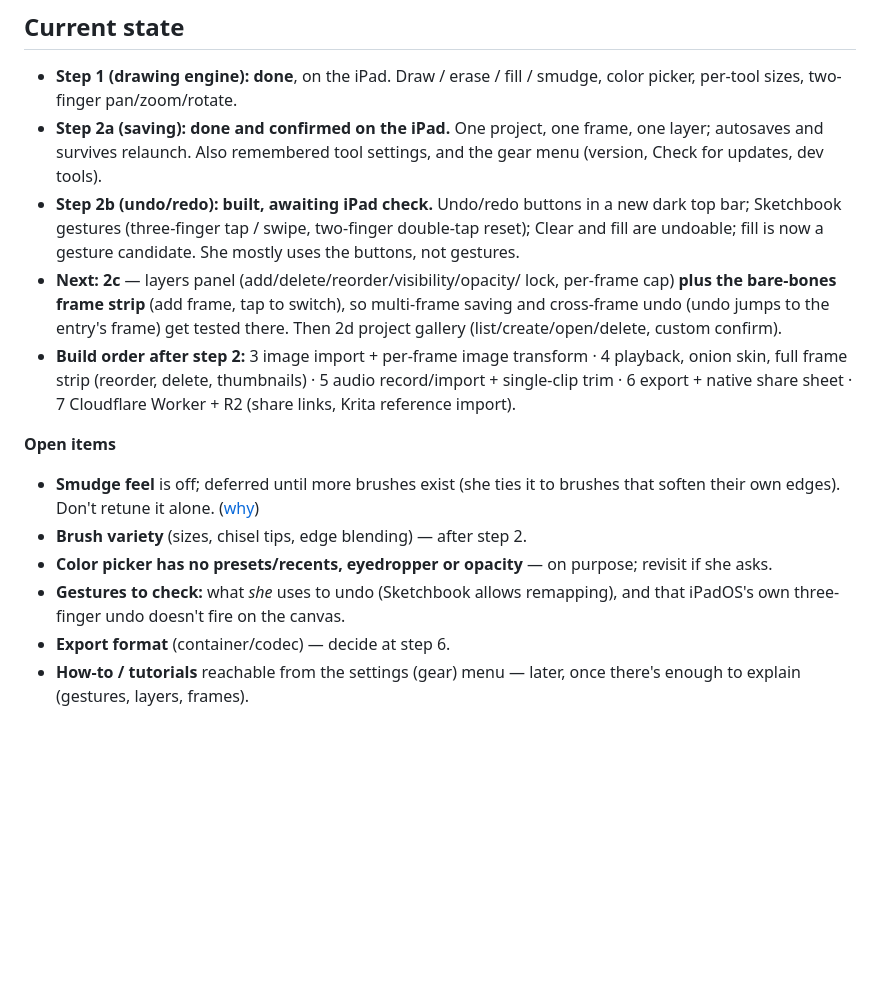
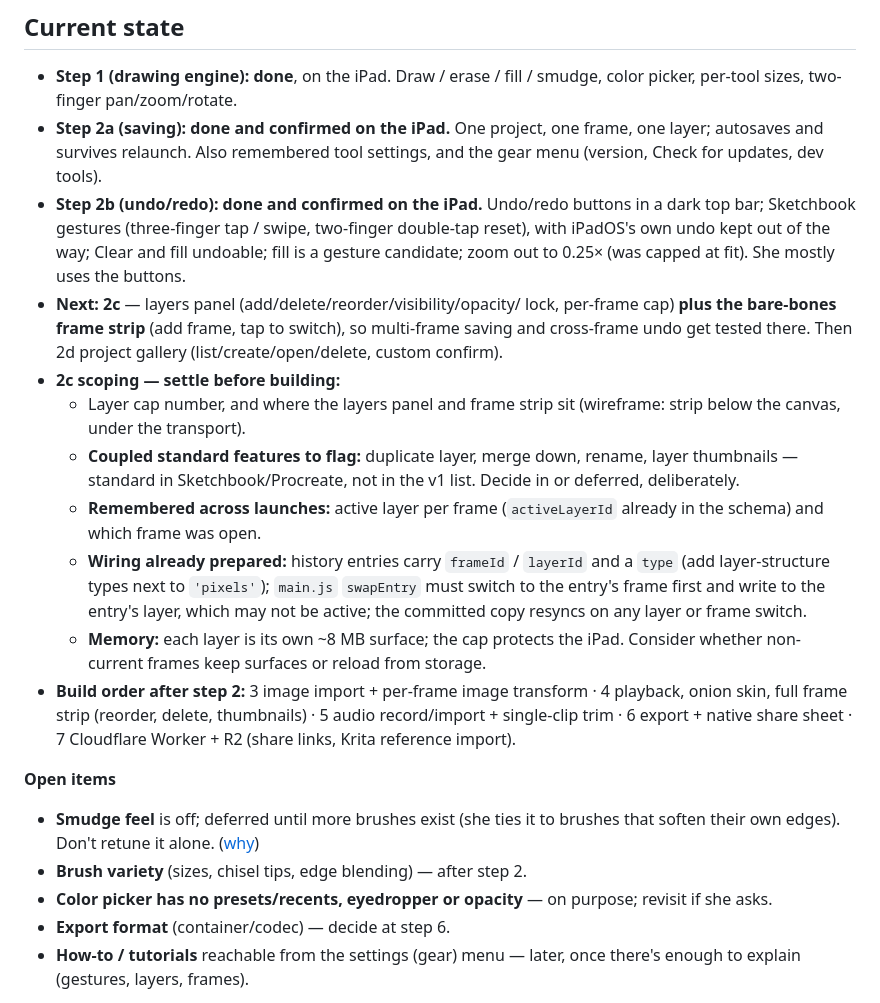
Before and after one commit to bcrossley712/parapara, a Markdown page: PROJECT_NOTES.md, the part around the change. Drawn GitHub-style; blank space fills up the shorter version.

Commit message:
Updated notes to complete step2b

```diff
--- a/PROJECT_NOTES.md
+++ b/PROJECT_NOTES.md
@@ -89,16 +89,32 @@ icon, manifest `name`/`short_name`, and repo copy.
   one frame, one layer; autosaves and survives relaunch. Also
   remembered tool settings, and the gear menu (version, Check for
   updates, dev tools).
-- **Step 2b (undo/redo): built, awaiting iPad check.** Undo/redo
-  buttons in a new dark top bar; Sketchbook gestures (three-finger tap
-  / swipe, two-finger double-tap reset); Clear and fill are undoable;
-  fill is now a gesture candidate. She mostly uses the buttons, not
-  gestures.
+- **Step 2b (undo/redo): done and confirmed on the iPad.** Undo/redo
+  buttons in a dark top bar; Sketchbook gestures (three-finger tap /
+  swipe, two-finger double-tap reset), with iPadOS's own undo kept out
+  of the way; Clear and fill undoable; fill is a gesture candidate;
+  zoom out to 0.25× (was capped at fit). She mostly uses the buttons.
 - **Next: 2c** — layers panel (add/delete/reorder/visibility/opacity/
   lock, per-frame cap) **plus the bare-bones frame strip** (add frame,
-  tap to switch), so multi-frame saving and cross-frame undo (undo
-  jumps to the entry's frame) get tested there. Then 2d project gallery
-  (list/create/open/delete, custom confirm).
+  tap to switch), so multi-frame saving and cross-frame undo get tested
+  there. Then 2d project gallery (list/create/open/delete, custom
+  confirm).
+- **2c scoping — settle before building:**
+  - Layer cap number, and where the layers panel and frame strip sit
+    (wireframe: strip below the canvas, under the transport).
+  - **Coupled standard features to flag:** duplicate layer, merge
+    down, rename, layer thumbnails — standard in Sketchbook/Procreate,
+    not in the v1 list. Decide in or deferred, deliberately.
+  - **Remembered across launches:** active layer per frame
+    (`activeLayerId` already in the schema) and which frame was open.
+  - **Wiring already prepared:** history entries carry `frameId` /
+    `layerId` and a `type` (add layer-structure types next to
+    `'pixels'`); `main.js` `swapEntry` must switch to the entry's frame
+    first and write to the entry's layer, which may not be active; the
+    committed copy resyncs on any layer or frame switch.
+  - **Memory:** each layer is its own ~8 MB surface; the cap protects
+    the iPad. Consider whether non-current frames keep surfaces or
+    reload from storage.
 - **Build order after step 2:** 3 image import + per-frame image
   transform · 4 playback, onion skin, full frame strip (reorder,
   delete, thumbnails) · 5 audio record/import + single-clip trim ·
@@ -112,9 +128,6 @@ icon, manifest `name`/`short_name`, and repo copy.
 - **Brush variety** (sizes, chisel tips, edge blending) — after step 2.
 - **Color picker has no presets/recents, eyedropper or opacity** — on
   purpose; revisit if she asks.
-- **Gestures to check:** what *she* uses to undo (Sketchbook allows
-  remapping), and that iPadOS's own three-finger undo doesn't fire on
-  the canvas.
 - **Export format** (container/codec) — decide at step 6.
 - **How-to / tutorials** reachable from the settings (gear) menu —
   later, once there's enough to explain (gestures, layers, frames).
```
Also changed, not shown: docs/DESIGN_NOTES.md (+6 -0 lines).
